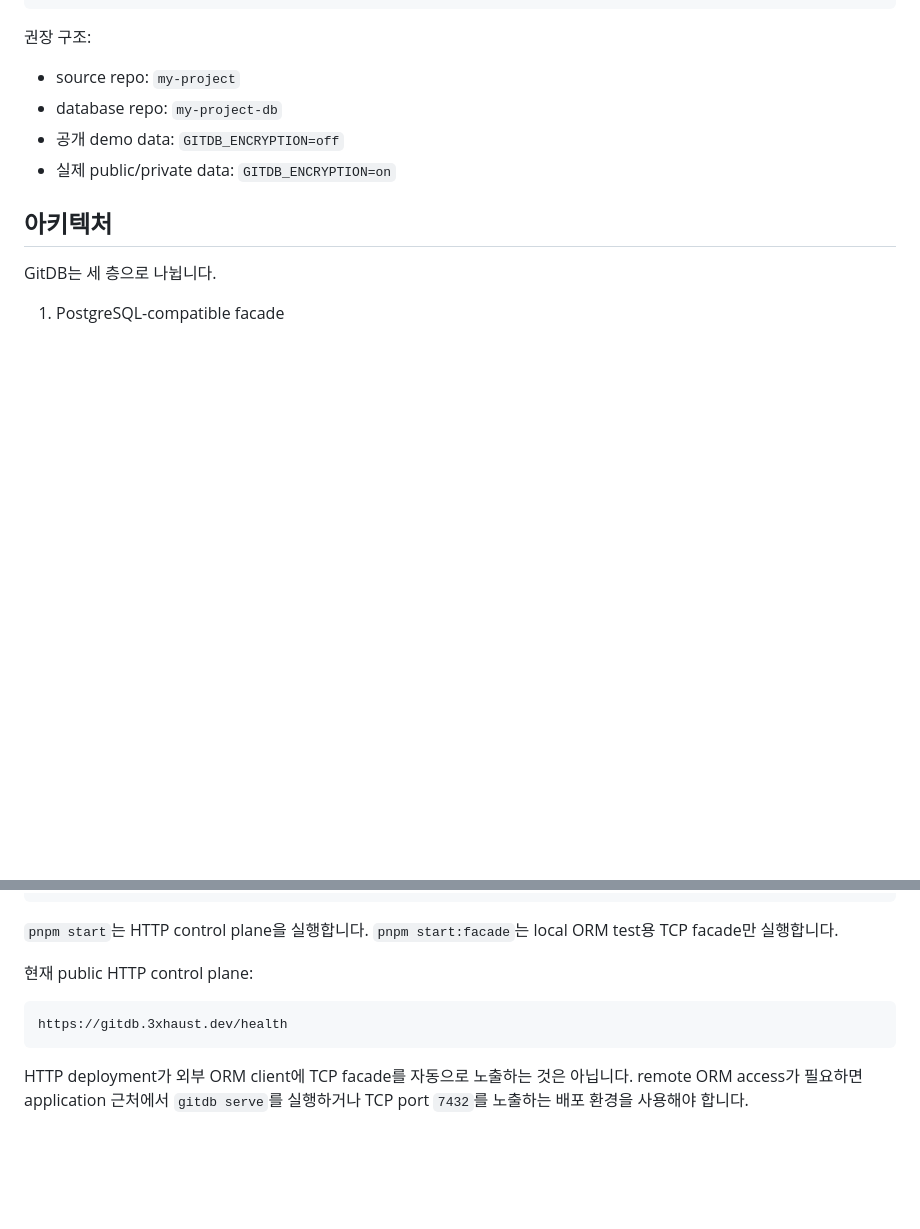
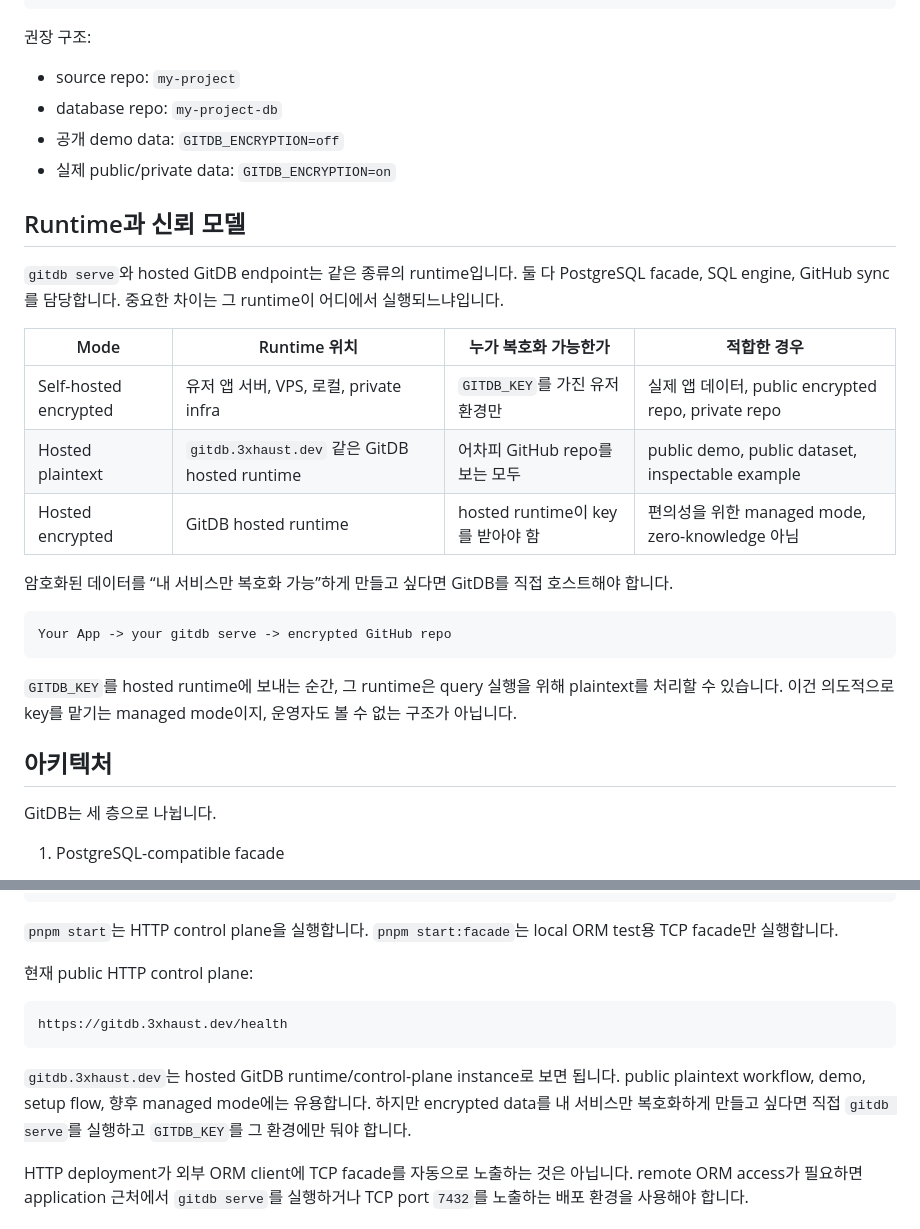
Before and after one commit to 3x-haust/gitdb, a Markdown page: docs/README.ko.md, 2 parts joined by grey strips. GitHub-like rendering; blank space fills up the shorter version.

Commit message:
docs: clarify encrypted runtime trust model

````diff
--- a/docs/README.ko.md
+++ b/docs/README.ko.md
@@ -229,6 +229,29 @@ gitdb serve
 - 공개 demo data: `GITDB_ENCRYPTION=off`
 - 실제 public/private data: `GITDB_ENCRYPTION=on`
 
+## Runtime과 신뢰 모델
+
+`gitdb serve`와 hosted GitDB endpoint는 같은 종류의 runtime입니다. 둘 다
+PostgreSQL facade, SQL engine, GitHub sync를 담당합니다. 중요한 차이는 그 runtime이
+어디에서 실행되느냐입니다.
+
+| Mode | Runtime 위치 | 누가 복호화 가능한가 | 적합한 경우 |
+| --- | --- | --- | --- |
+| Self-hosted encrypted | 유저 앱 서버, VPS, 로컬, private infra | `GITDB_KEY`를 가진 유저 환경만 | 실제 앱 데이터, public encrypted repo, private repo |
+| Hosted plaintext | `gitdb.3xhaust.dev` 같은 GitDB hosted runtime | 어차피 GitHub repo를 보는 모두 | public demo, public dataset, inspectable example |
+| Hosted encrypted | GitDB hosted runtime | hosted runtime이 key를 받아야 함 | 편의성을 위한 managed mode, zero-knowledge 아님 |
+
+암호화된 데이터를 “내 서비스만 복호화 가능”하게 만들고 싶다면 GitDB를 직접
+호스트해야 합니다.
+
+```text
+Your App -> your gitdb serve -> encrypted GitHub repo
+```
+
+`GITDB_KEY`를 hosted runtime에 보내는 순간, 그 runtime은 query 실행을 위해
+plaintext를 처리할 수 있습니다. 이건 의도적으로 key를 맡기는 managed mode이지,
+운영자도 볼 수 없는 구조가 아닙니다.
+
 ## 아키텍처
 
 GitDB는 세 층으로 나뉩니다.
@@ -367,6 +390,11 @@ test용 TCP facade만 실행합니다.
 https://gitdb.3xhaust.dev/health
 ```
 
+`gitdb.3xhaust.dev`는 hosted GitDB runtime/control-plane instance로 보면 됩니다.
+public plaintext workflow, demo, setup flow, 향후 managed mode에는 유용합니다.
+하지만 encrypted data를 내 서비스만 복호화하게 만들고 싶다면 직접 `gitdb serve`를
+실행하고 `GITDB_KEY`를 그 환경에만 둬야 합니다.
+
 HTTP deployment가 외부 ORM client에 TCP facade를 자동으로 노출하는 것은 아닙니다.
 remote ORM access가 필요하면 application 근처에서 `gitdb serve`를 실행하거나 TCP
 port `7432`를 노출하는 배포 환경을 사용해야 합니다.
````
Also changed, not shown: README.md (+27 -0 lines).
